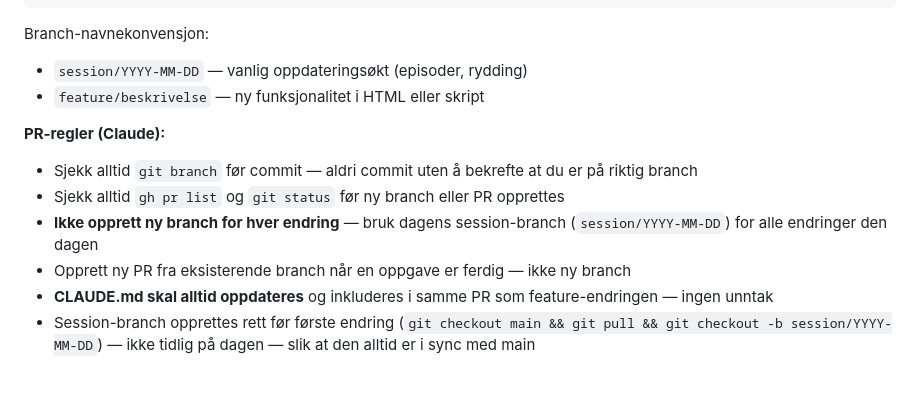
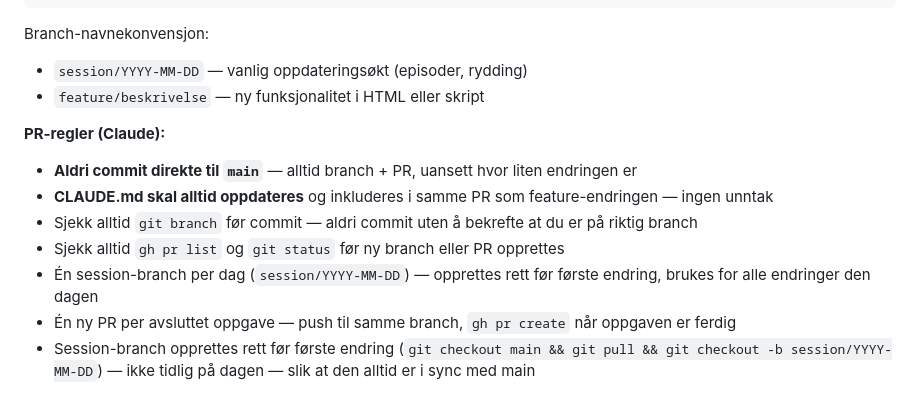
Before and after one commit to cathrinei/AIPodcastClaude, a Markdown page: CLAUDE.md, the part around the change. GitHub-like rendering.

Commit message:
docs: tydeliggjør PR-regler i CLAUDE.md
- Aldri commit direkte til main — alltid branch + PR
- CLAUDE.md skal alltid oppdateres i samme PR
- Én session-branch per dag, én PR per avsluttet oppgave

Co-Authored-By: Claude Sonnet 4.6 <noreply@anthropic.com>

```diff
--- a/CLAUDE.md
+++ b/CLAUDE.md
@@ -196,11 +196,12 @@ Branch-navnekonvensjon:
 - `feature/beskrivelse` — ny funksjonalitet i HTML eller skript
 
 **PR-regler (Claude):**
+- **Aldri commit direkte til `main`** — alltid branch + PR, uansett hvor liten endringen er
+- **CLAUDE.md skal alltid oppdateres** og inkluderes i samme PR som feature-endringen — ingen unntak
 - Sjekk alltid `git branch` før commit — aldri commit uten å bekrefte at du er på riktig branch
 - Sjekk alltid `gh pr list` og `git status` før ny branch eller PR opprettes
-- **Ikke opprett ny branch for hver endring** — bruk dagens session-branch (`session/YYYY-MM-DD`) for alle endringer den dagen
-- Opprett ny PR fra eksisterende branch når en oppgave er ferdig — ikke ny branch
-- **CLAUDE.md skal alltid oppdateres** og inkluderes i samme PR som feature-endringen — ingen unntak
+- Én session-branch per dag (`session/YYYY-MM-DD`) — opprettes rett før første endring, brukes for alle endringer den dagen
+- Én ny PR per avsluttet oppgave — push til samme branch, `gh pr create` når oppgaven er ferdig
 - Session-branch opprettes rett før første endring (`git checkout main && git pull && git checkout -b session/YYYY-MM-DD`) — ikke tidlig på dagen — slik at den alltid er i sync med main
 
 **Opprydding av branches og PRs (annenhver uke):**
```
